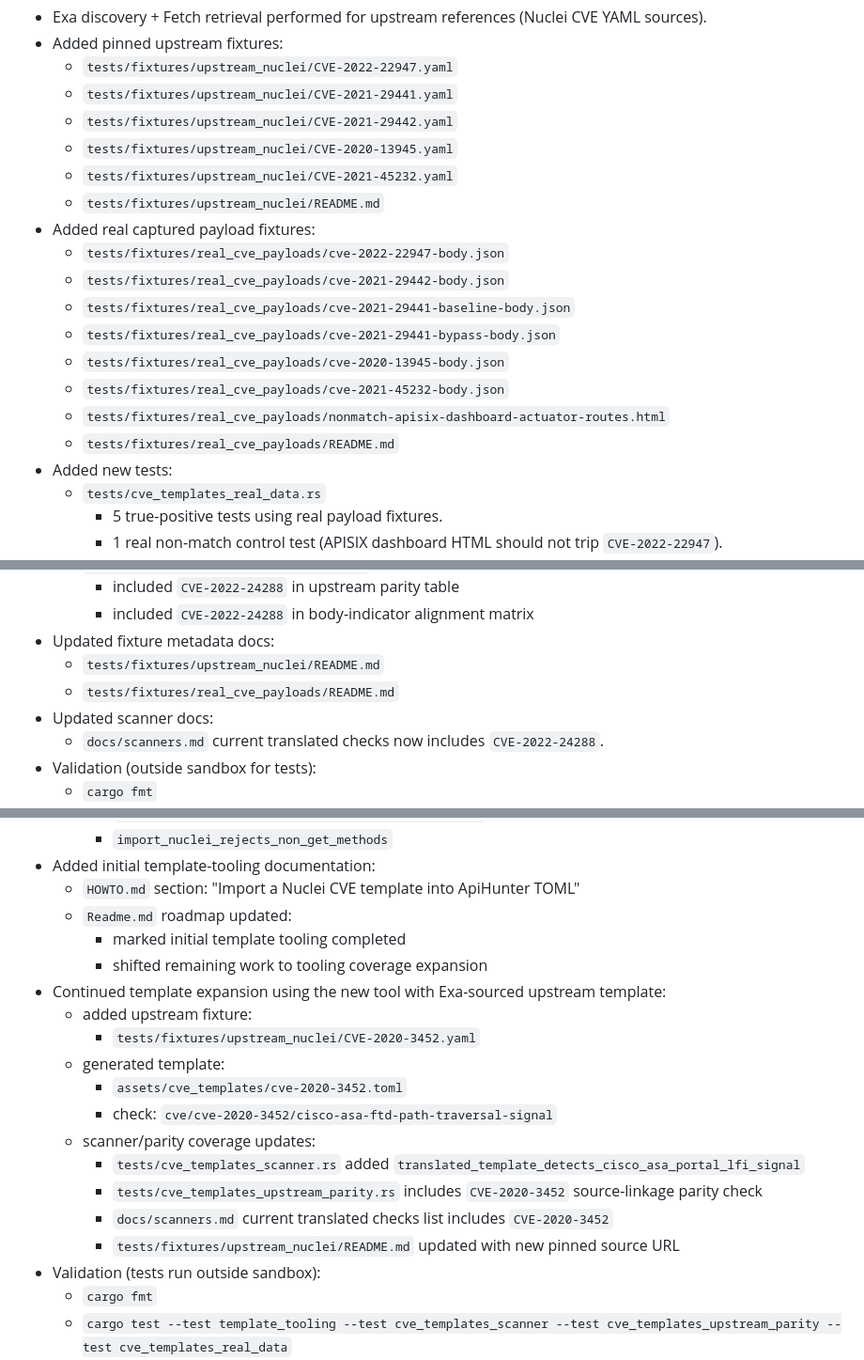
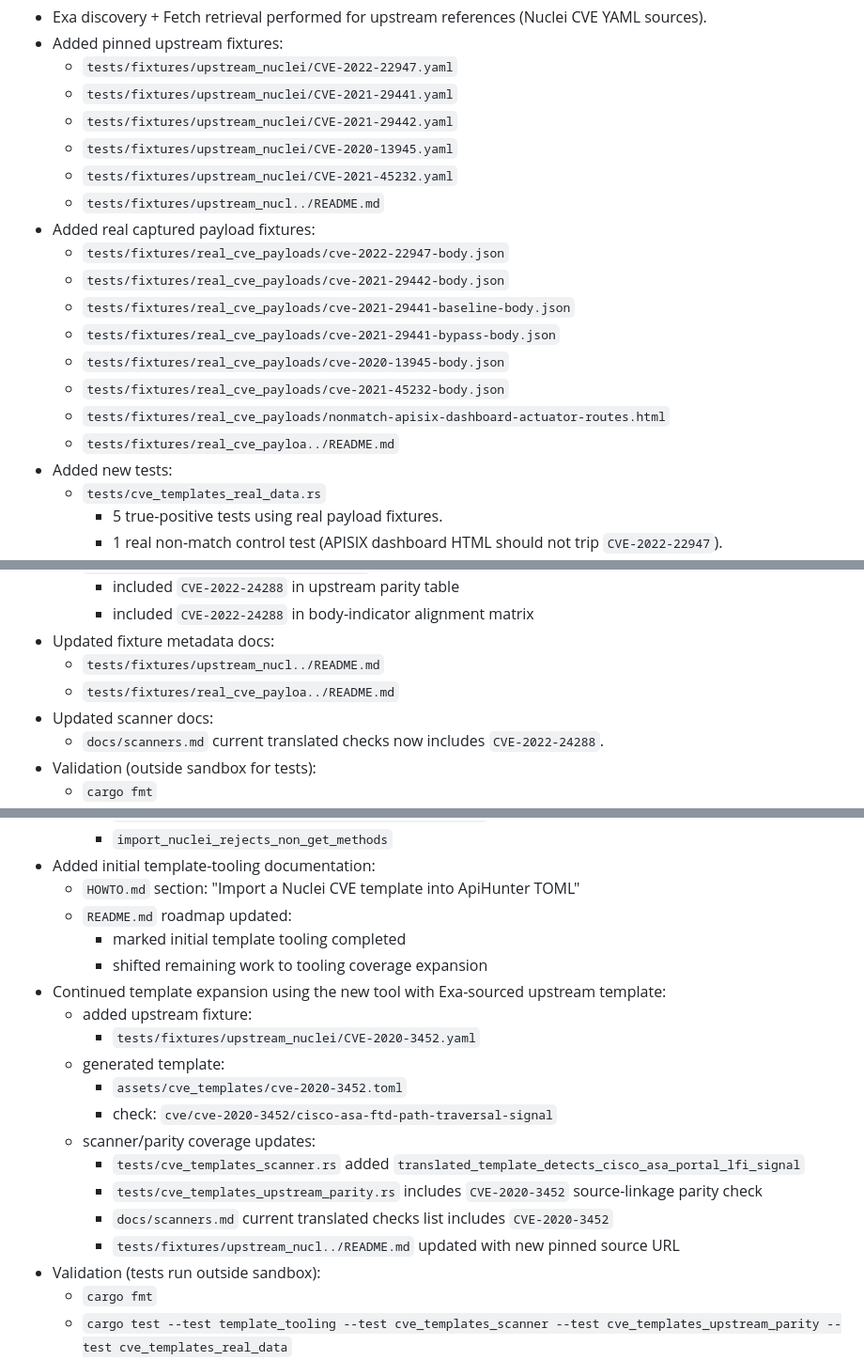
Before and after one commit to Teycir/ApiHunter, a Markdown page: tasks/todo.md, 3 parts joined by grey strips. Shown at 94% size. GitHub-like rendering.

Commit message:
docs(tasks): standardize README filename casing in documentation
Fix incorrect "Readme.md" references to proper "README.md" casing in
tasks/lessons.md and tasks/todo.md to match the actual filename.

```diff
--- a/tasks/todo.md
+++ b/tasks/todo.md
@@ -843,7 +843,7 @@
   - `tests/fixtures/upstream_nuclei/CVE-2021-29442.yaml`
   - `tests/fixtures/upstream_nuclei/CVE-2020-13945.yaml`
   - `tests/fixtures/upstream_nuclei/CVE-2021-45232.yaml`
-  - `tests/fixtures/upstream_nuclei/README.md`
+  - `tests/fixtures/upstream_nucl../README.md`
 - Added real captured payload fixtures:
   - `tests/fixtures/real_cve_payloads/cve-2022-22947-body.json`
   - `tests/fixtures/real_cve_payloads/cve-2021-29442-body.json`
@@ -852,7 +852,7 @@
   - `tests/fixtures/real_cve_payloads/cve-2020-13945-body.json`
   - `tests/fixtures/real_cve_payloads/cve-2021-45232-body.json`
   - `tests/fixtures/real_cve_payloads/nonmatch-apisix-dashboard-actuator-routes.html`
-  - `tests/fixtures/real_cve_payloads/README.md`
+  - `tests/fixtures/real_cve_payloa../README.md`
 - Added new tests:
   - `tests/cve_templates_real_data.rs`
     - 5 true-positive tests using real payload fixtures.
@@ -893,8 +893,8 @@
     - included `CVE-2022-24288` in upstream parity table
     - included `CVE-2022-24288` in body-indicator alignment matrix
 - Updated fixture metadata docs:
-  - `tests/fixtures/upstream_nuclei/README.md`
-  - `tests/fixtures/real_cve_payloads/README.md`
+  - `tests/fixtures/upstream_nucl../README.md`
+  - `tests/fixtures/real_cve_payloa../README.md`
 - Updated scanner docs:
   - `docs/scanners.md` current translated checks now includes `CVE-2022-24288`.
 - Validation (outside sandbox for tests):
@@ -930,7 +930,7 @@
     - `import_nuclei_rejects_non_get_methods`
 - Added initial template-tooling documentation:
   - `HOWTO.md` section: "Import a Nuclei CVE template into ApiHunter TOML"
-  - `Readme.md` roadmap updated:
+  - `README.md` roadmap updated:
     - marked initial template tooling completed
     - shifted remaining work to tooling coverage expansion
 - Continued template expansion using the new tool with Exa-sourced upstream template:
@@ -943,7 +943,7 @@
     - `tests/cve_templates_scanner.rs` added `translated_template_detects_cisco_asa_portal_lfi_signal`
     - `tests/cve_templates_upstream_parity.rs` includes `CVE-2020-3452` source-linkage parity check
     - `docs/scanners.md` current translated checks list includes `CVE-2020-3452`
-    - `tests/fixtures/upstream_nuclei/README.md` updated with new pinned source URL
+    - `tests/fixtures/upstream_nucl../README.md` updated with new pinned source URL
 - Validation (tests run outside sandbox):
   - `cargo fmt`
   - `cargo test --test template_tooling --test cve_templates_scanner --test cve_templates_upstream_parity --test cve_templates_real_data`
```
Also changed, not shown: other parts of tasks/todo.md (+51 -51 lines), tasks/lessons.md (+1 -1 lines).
